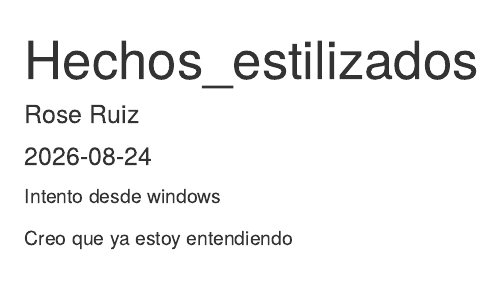
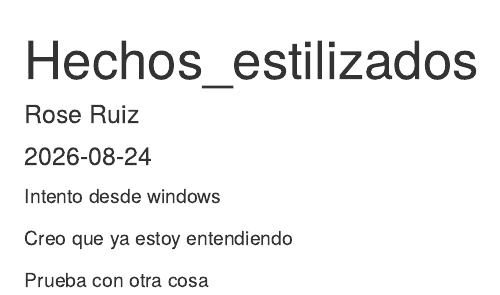
Before and after one commit to RoseRuiz/Analisis-del-Riesgo, an R Markdown document (Modulo-2/Hechos_Estilizados.Rmd): the page in a window 1100 px wide, from its top. Rendered offline with R 4.5, knitr and Pandoc, with nearby package versions.

Commit message:
Actualiza hechos estilizados

```diff
--- a/Modulo-2/Hechos_Estilizados.Rmd
+++ b/Modulo-2/Hechos_Estilizados.Rmd
@@ -8,3 +8,7 @@ output: html_document
 Intento desde windows
 
 Creo que ya estoy entendiendo
+
+
+
+Prueba con otra cosa
```
